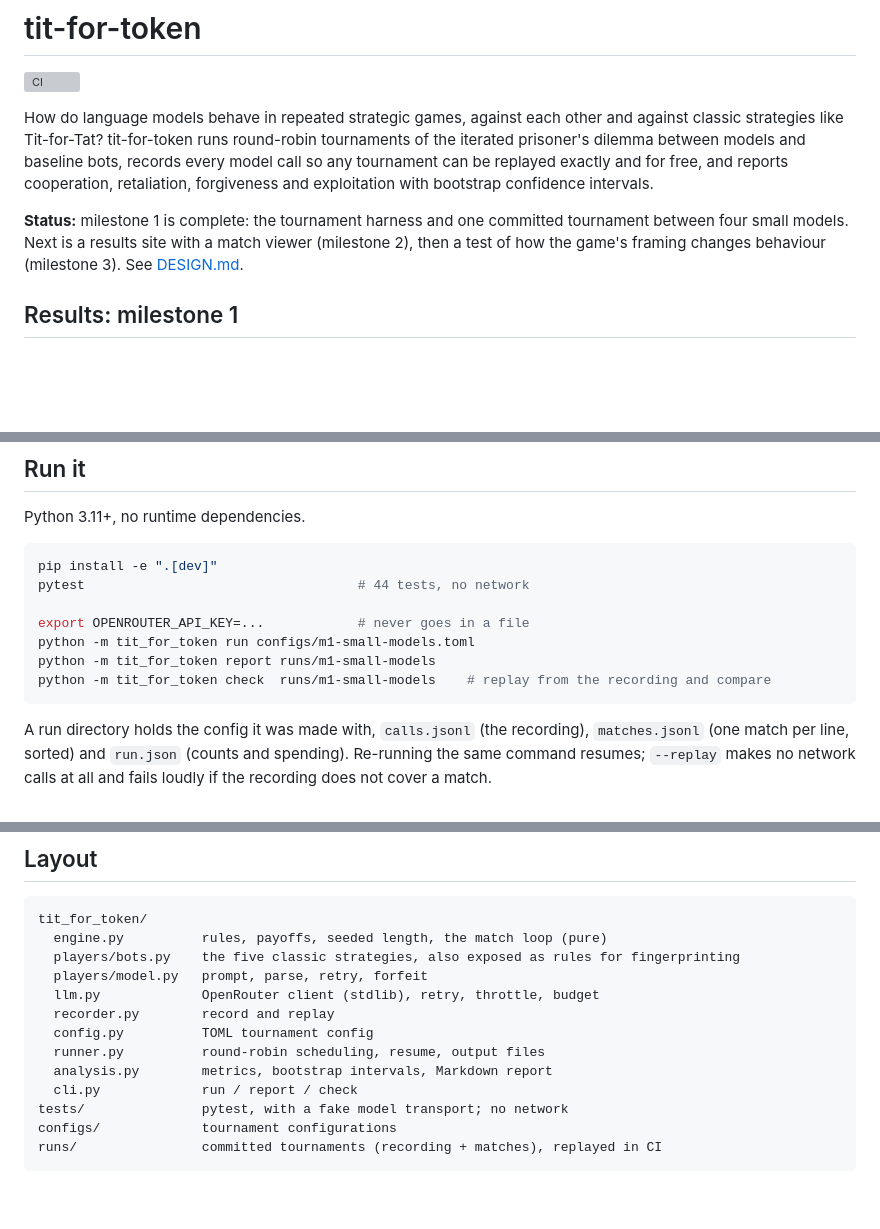
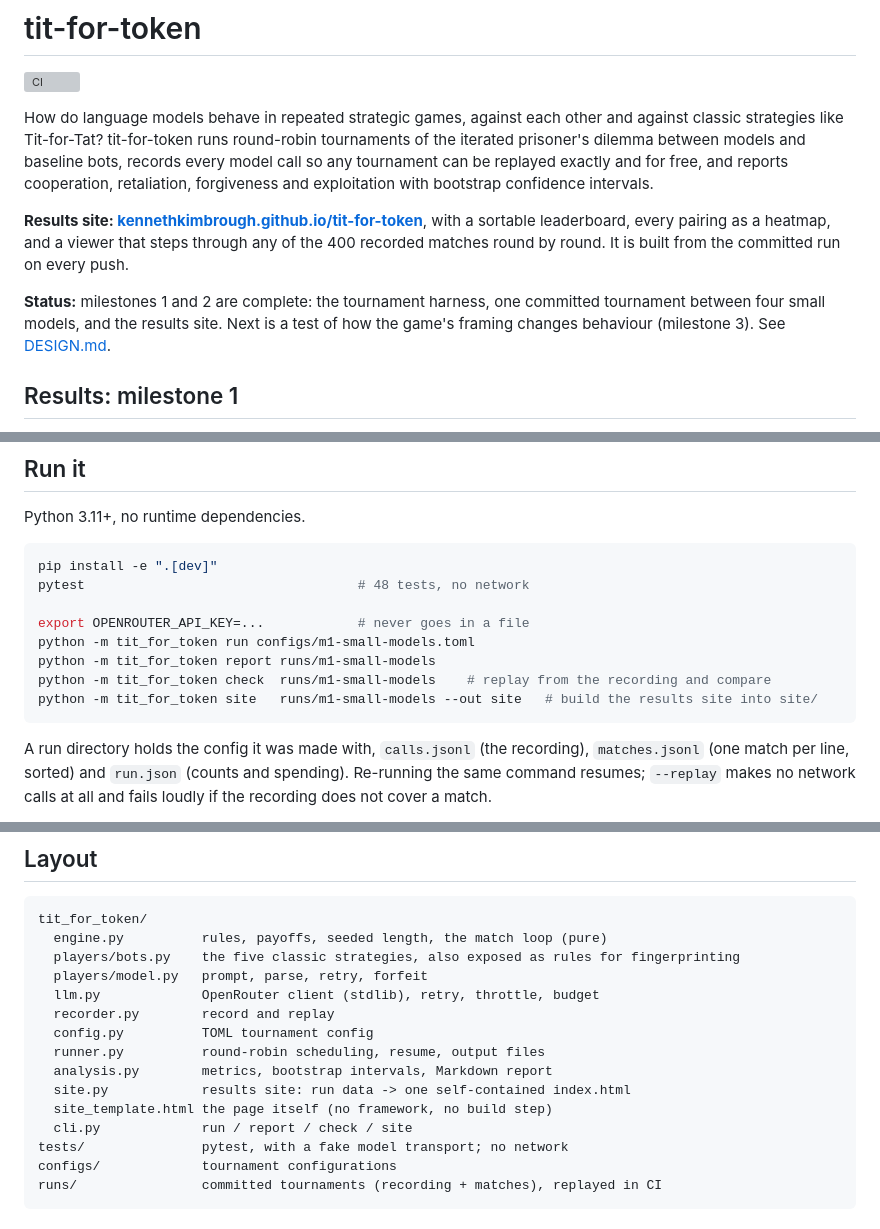
Before and after one commit to kennethkimbrough/tit-for-token, a Markdown page: README.md, 3 parts joined by grey strips. GitHub-like rendering; blank space fills up the shorter version; grey boxes are pictures that could not be loaded.

Commit message:
Link the results site from the README and mark milestone 2 done

````diff
--- a/README.md
+++ b/README.md
@@ -9,10 +9,15 @@ bots, records every model call so any tournament can be replayed exactly and
 for free, and reports cooperation, retaliation, forgiveness and exploitation
 with bootstrap confidence intervals.
 
-**Status:** milestone 1 is complete: the tournament harness and one
-committed tournament between four small models. Next is a results site with
-a match viewer (milestone 2), then a test of how the game's framing changes
-behaviour (milestone 3). See [DESIGN.md](DESIGN.md).
+**Results site: [kennethkimbrough.github.io/tit-for-token](https://kennethkimbrough.github.io/tit-for-token/)**,
+with a sortable leaderboard, every pairing as a heatmap, and a viewer that
+steps through any of the 400 recorded matches round by round. It is built from
+the committed run on every push.
+
+**Status:** milestones 1 and 2 are complete: the tournament harness, one
+committed tournament between four small models, and the results site. Next is
+a test of how the game's framing changes behaviour (milestone 3). See
+[DESIGN.md](DESIGN.md).
 
 ## Results: milestone 1
 
@@ -129,12 +134,13 @@ Python 3.11+, no runtime dependencies.
 
 ```sh
 pip install -e ".[dev]"
-pytest                                   # 44 tests, no network
+pytest                                   # 48 tests, no network
 
 export OPENROUTER_API_KEY=...            # never goes in a file
 python -m tit_for_token run configs/m1-small-models.toml
 python -m tit_for_token report runs/m1-small-models
 python -m tit_for_token check  runs/m1-small-models    # replay from the recording and compare
+python -m tit_for_token site   runs/m1-small-models --out site   # build the results site into site/
 ```
 
 A run directory holds the config it was made with, `calls.jsonl` (the
@@ -162,7 +168,9 @@ tit_for_token/
   config.py          TOML tournament config
   runner.py          round-robin scheduling, resume, output files
   analysis.py        metrics, bootstrap intervals, Markdown report
-  cli.py             run / report / check
+  site.py            results site: run data -> one self-contained index.html
+  site_template.html the page itself (no framework, no build step)
+  cli.py             run / report / check / site
 tests/               pytest, with a fake model transport; no network
 configs/             tournament configurations
 runs/                committed tournaments (recording + matches), replayed in CI
````
Also changed, not shown: DESIGN.md (+5 -2 lines).
